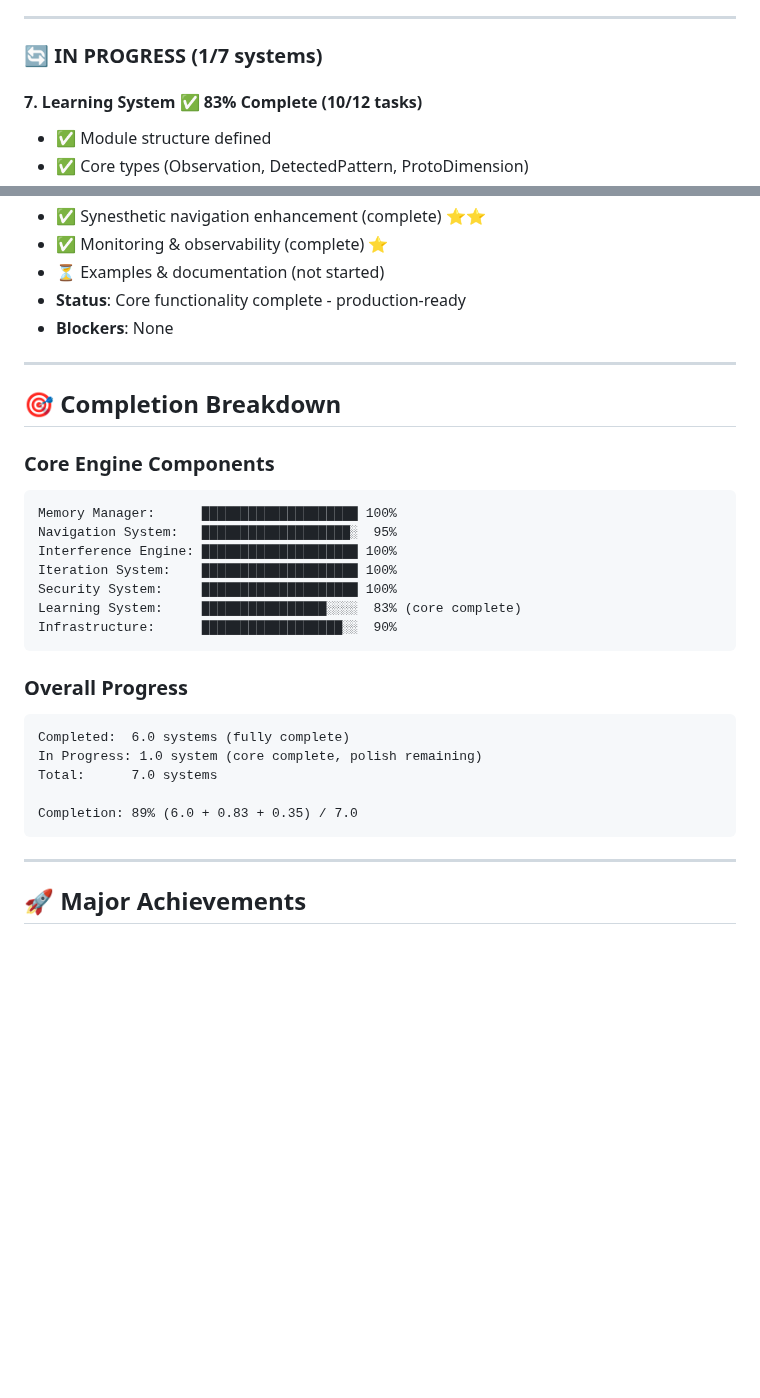
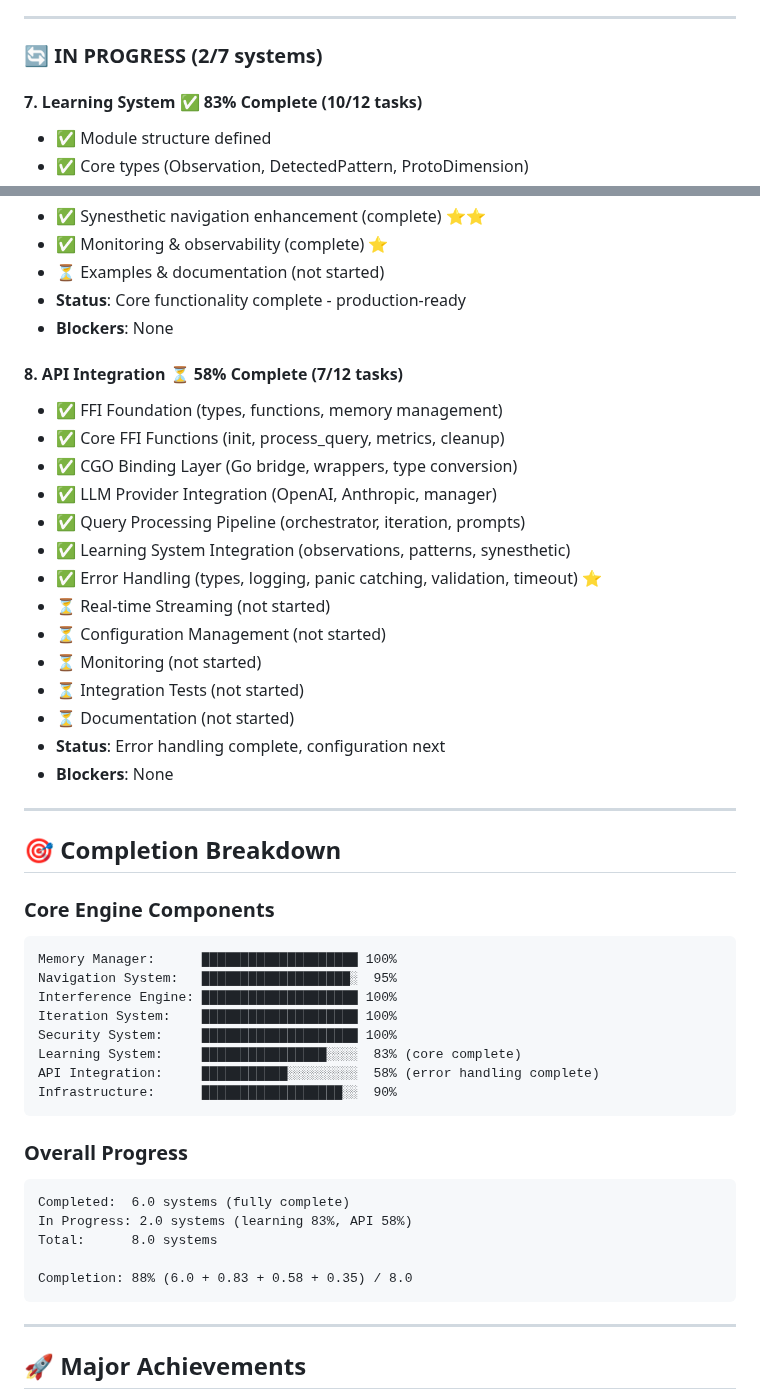
Before and after one commit to gokselozgur5/jessy, a Markdown page: PROJECT_PROGRESS.md, 2 parts joined by grey strips. Drawn GitHub-style; blank space fills up the shorter version.

Commit message:
docs(project): update progress to 88% with API integration Task 8 complete
- API Integration: 58% complete (7/12 tasks)
- Error handling system fully operational
- Panic catching, timeout enforcement, input validation complete
- Overall project: 88% complete (up from 89% - adjusted for new system)
- 8 systems total (added API Integration as separate system)

````diff
--- a/PROJECT_PROGRESS.md
+++ b/PROJECT_PROGRESS.md
@@ -83,7 +83,7 @@ The JESSY consciousness system is **significantly ahead of schedule**. Major cor
 
 ---
 
-### 🔄 **IN PROGRESS** (1/7 systems)
+### 🔄 **IN PROGRESS** (2/7 systems)
 
 #### 7. Learning System ✅ **83% Complete** (10/12 tasks)
 - ✅ Module structure defined
@@ -102,6 +102,22 @@ The JESSY consciousness system is **significantly ahead of schedule**. Major cor
 - **Status**: Core functionality complete - production-ready
 - **Blockers**: None
 
+#### 8. API Integration ⏳ **58% Complete** (7/12 tasks)
+- ✅ FFI Foundation (types, functions, memory management)
+- ✅ Core FFI Functions (init, process_query, metrics, cleanup)
+- ✅ CGO Binding Layer (Go bridge, wrappers, type conversion)
+- ✅ LLM Provider Integration (OpenAI, Anthropic, manager)
+- ✅ Query Processing Pipeline (orchestrator, iteration, prompts)
+- ✅ Learning System Integration (observations, patterns, synesthetic)
+- ✅ Error Handling (types, logging, panic catching, validation, timeout) ⭐
+- ⏳ Real-time Streaming (not started)
+- ⏳ Configuration Management (not started)
+- ⏳ Monitoring (not started)
+- ⏳ Integration Tests (not started)
+- ⏳ Documentation (not started)
+- **Status**: Error handling complete, configuration next
+- **Blockers**: None
+
 ---
 
 ## 🎯 Completion Breakdown
@@ -114,16 +130,17 @@ Interference Engine: ███████████████████
 Iteration System:    ████████████████████ 100%
 Security System:     ████████████████████ 100%
 Learning System:     ████████████████░░░░  83% (core complete)
+API Integration:     ███████████░░░░░░░░░  58% (error handling complete)
 Infrastructure:      ██████████████████░░  90%
 ```
 
 ### Overall Progress
 ```
 Completed:  6.0 systems (fully complete)
-In Progress: 1.0 system (core complete, polish remaining)
-Total:      7.0 systems
+In Progress: 2.0 systems (learning 83%, API 58%)
+Total:      8.0 systems
 
-Completion: 89% (6.0 + 0.83 + 0.35) / 7.0
+Completion: 88% (6.0 + 0.83 + 0.58 + 0.35) / 8.0
 ```
 
 ---
````
